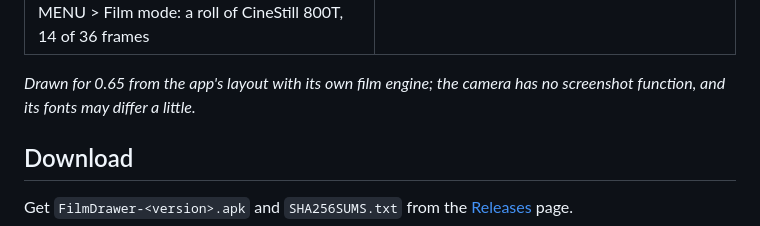
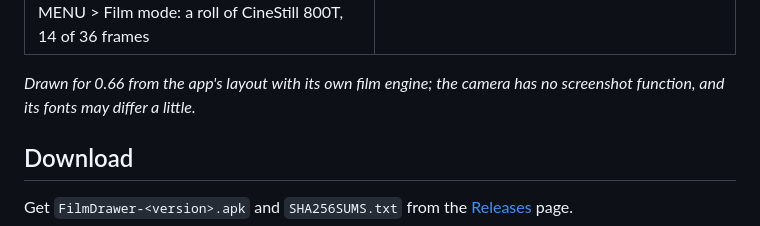
Before and after one commit to almostdarkstudio/film-drawer, a Markdown page: README.md, the part around the change. Rendered like a GitHub page.

```diff
--- a/README.md
+++ b/README.md
@@ -71,7 +71,7 @@ with 0.60, Fuji 400H with 0.61; resized for this page, no other editing. Photos:
 | ![Favourites](docs/screenshots/7-favourites.jpg)<br>MENU > Favourites: mark the looks you use | ![Controls](docs/screenshots/8-controls.jpg)<br>Controls: press Trash while shooting |
 | ![Film mode](docs/screenshots/9-film-mode.jpg)<br>MENU > Film mode: a roll of CineStill 800T, 14 of 36 frames | |
 
-*Drawn for 0.65 from the app's layout with its own film engine; the camera has no screenshot function, and its fonts may differ a little.*
+*Drawn for 0.66 from the app's layout with its own film engine; the camera has no screenshot function, and its fonts may differ a little.*
 
 ## Download
 Get `FilmDrawer-<version>.apk` and `SHA256SUMS.txt` from the [Releases](../../releases) page.
```
Also changed, not shown: DEVELOPMENT.md (+9 -0 lines), docs/screenshots/1-shoot.jpg, docs/screenshots/3-menu.jpg, docs/screenshots/8-controls.jpg, docs/screenshots/9-film-mode.jpg, 3 other files.
